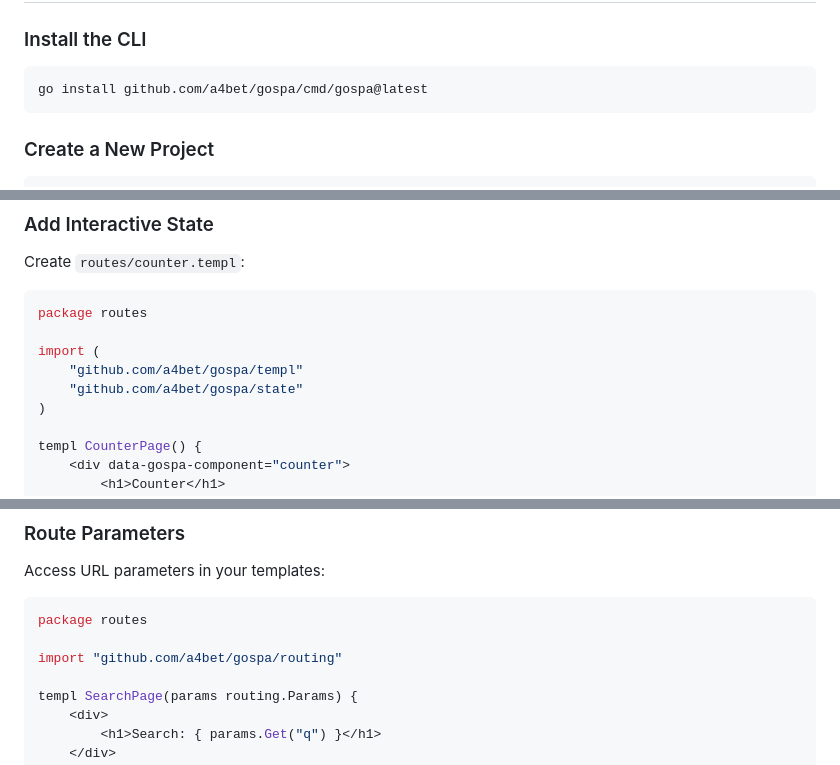
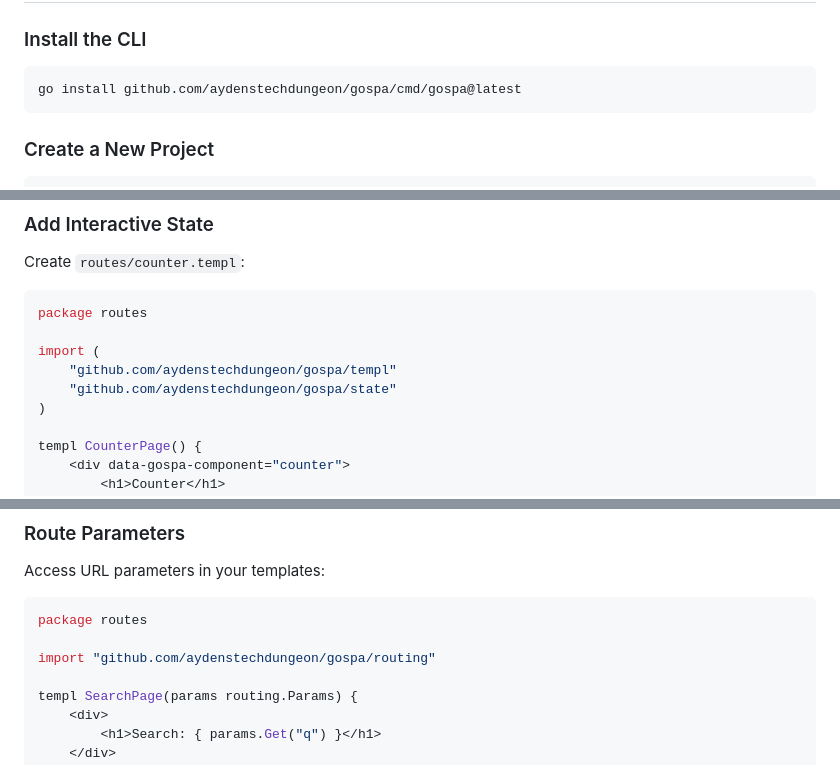
Before and after one commit to aydenstechdungeon/gospa, a Markdown page: docs/GETTING_STARTED.md, 3 parts joined by grey strips. GitHub-like rendering.

Commit message:
docs: update import paths to new repository and add QRCode plugin docs
- Migrate import paths from github.com/a4bet/gospa to github.com/aydenstechdungeon/gospa
- Add QRCode plugin entry to plugins table
- Correct DOMPurify runtime size from ~18KB to ~17KB

````diff
--- a/docs/GETTING_STARTED.md
+++ b/docs/GETTING_STARTED.md
@@ -22,7 +22,7 @@ GoSPA is a Go-based SPA framework that brings Svelte-like reactive primitives to
 ### Install the CLI
 
 ```bash
-go install github.com/a4bet/gospa/cmd/gospa@latest
+go install github.com/aydenstechdungeon/gospa/cmd/gospa@latest
 ```
 
 ### Create a New Project
@@ -95,8 +95,8 @@ Create `routes/counter.templ`:
 package routes
 
 import (
-	"github.com/a4bet/gospa/templ"
-	"github.com/a4bet/gospa/state"
+	"github.com/aydenstechdungeon/gospa/templ"
+	"github.com/aydenstechdungeon/gospa/state"
 )
 
 templ CounterPage() {
@@ -236,7 +236,7 @@ Access URL parameters in your templates:
 ```go
 package routes
 
-import "github.com/a4bet/gospa/routing"
+import "github.com/aydenstechdungeon/gospa/routing"
 
 templ SearchPage(params routing.Params) {
 	<div>
````
Also changed, not shown: other parts of docs/GETTING_STARTED.md (+1 -1 lines), README.md (+2 -1 lines).
